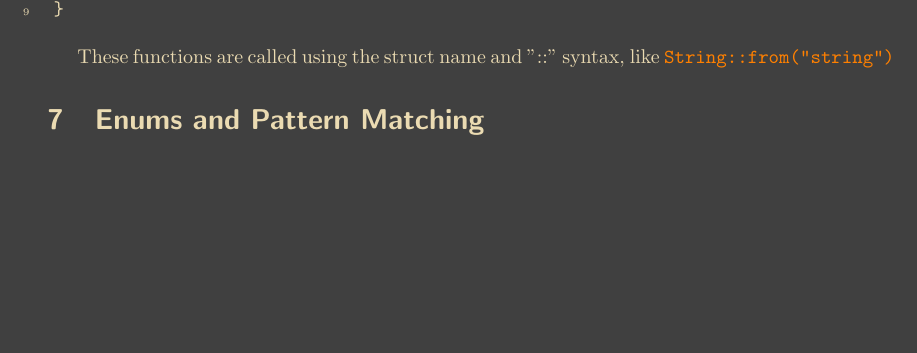
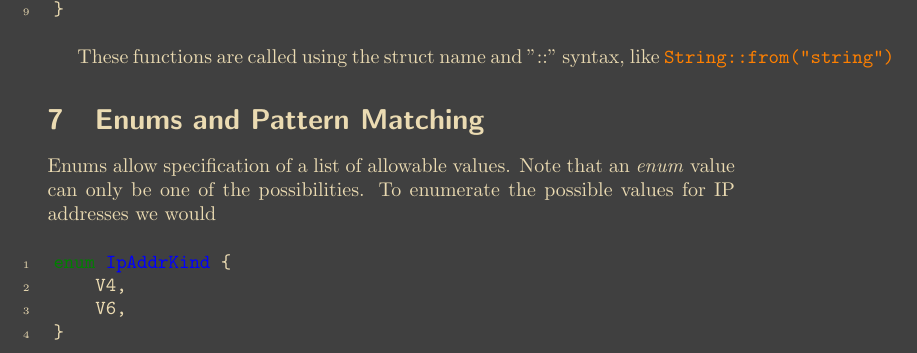
Before and after one commit to SklorGalore/RustNotes, a LaTeX document (main.tex): part of page 12 of 13, cut so that both start at the same text, the shorter picture padded with empty space. Compiled offline with pdfLaTeX.

Commit message:
txs auto checkin

```diff
--- a/main.tex
+++ b/main.tex
@@ -399,6 +399,16 @@ impl Rectangle {
 \end{minted}
 These functions are called using the struct name and "::" syntax, like \code{String::from("string")}
 \section{Enums and Pattern Matching}
+
+Enums allow specification of a list of allowable values.
+Note that an \emph{enum} value can only be one of the possibilities.
+To enumerate the possible values for IP addresses we would
+\begin{minted}[linenos, style=gruvbox-dark, bgcolor=darkgray]{rust}
+enum IpAddrKind {
+    V4,
+    V6,
+}
+\end{minted}
 % ----------------------------
 \printindex
 \end{document}
```
